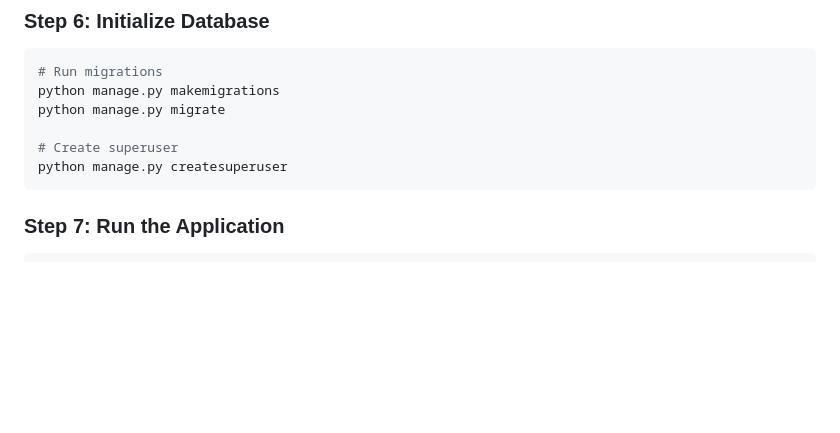
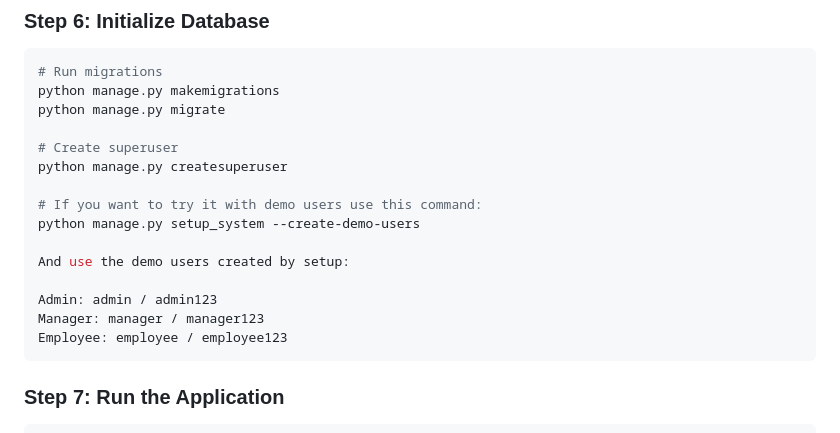
Before and after one commit to Rikiza89/Django-RAG, a Markdown page: README.md, the part around the change. GitHub-like rendering; blank space fills up the shorter version.

````diff
--- a/README.md
+++ b/README.md
@@ -102,6 +102,15 @@ python manage.py migrate
 
 # Create superuser
 python manage.py createsuperuser
+
+# If you want to try it with demo users use this command:
+python manage.py setup_system --create-demo-users
+
+And use the demo users created by setup:
+
+Admin: admin / admin123
+Manager: manager / manager123
+Employee: employee / employee123
 ```
 
 ### Step 7: Run the Application
````
